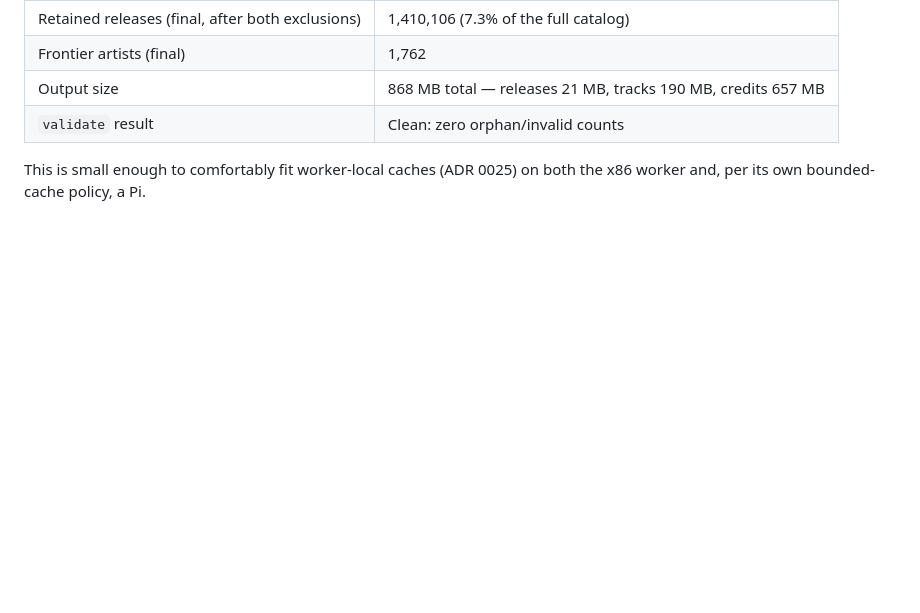
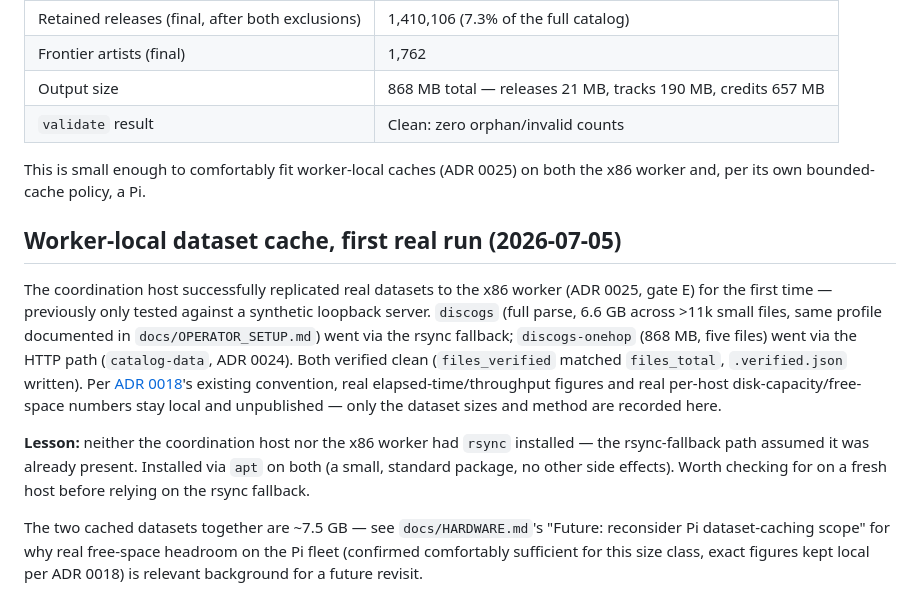
Before and after one commit to edonahue/networked-players, a Markdown page: docs/DATA_SIZING.md, the part around the change. Drawn GitHub-style; blank space fills up the shorter version.

```diff
--- a/docs/DATA_SIZING.md
+++ b/docs/DATA_SIZING.md
@@ -283,3 +283,25 @@ the non-seed-identifying figures are recorded here:
 
 This is small enough to comfortably fit worker-local caches (ADR 0025) on both the x86
 worker and, per its own bounded-cache policy, a Pi.
+
+## Worker-local dataset cache, first real run (2026-07-05)
+
+The coordination host successfully replicated real datasets to the x86 worker (ADR 0025,
+gate E) for the first time — previously only tested against a synthetic loopback server.
+`discogs` (full parse, 6.6 GB across >11k small files, same profile documented in
+`docs/OPERATOR_SETUP.md`) went via the rsync fallback; `discogs-onehop` (868 MB, five
+files) went via the HTTP path (`catalog-data`, ADR 0024). Both verified clean
+(`files_verified` matched `files_total`, `.verified.json` written). Per
+[ADR 0018](decisions/0018-benchmark-results-local-only.md)'s existing convention, real
+elapsed-time/throughput figures and real per-host disk-capacity/free-space numbers stay
+local and unpublished — only the dataset sizes and method are recorded here.
+
+**Lesson:** neither the coordination host nor the x86 worker had `rsync` installed —
+the rsync-fallback path assumed it was already present. Installed via `apt` on both
+(a small, standard package, no other side effects). Worth checking for on a fresh
+host before relying on the rsync fallback.
+
+The two cached datasets together are ~7.5 GB — see `docs/HARDWARE.md`'s "Future:
+reconsider Pi dataset-caching scope" for why real free-space headroom on the Pi fleet
+(confirmed comfortably sufficient for this size class, exact figures kept local per ADR
+0018) is relevant background for a future revisit.
```
Also changed, not shown: docs/BUILD_PLAN.md (+1 -1 lines), docs/HARDWARE.md (+28 -0 lines).
